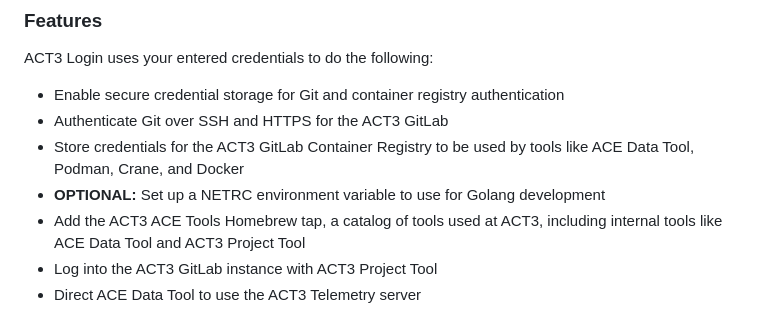
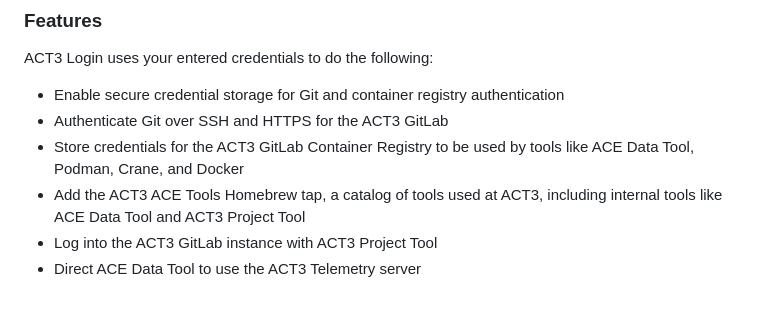
Before and after one commit to act3-ai/aceup, a Markdown page: README.md, the part around the change. Drawn GitHub-style.

Commit message:
remove netrc bullet from readme

```diff
--- a/README.md
+++ b/README.md
@@ -56,7 +56,6 @@ ACT3 Login uses your entered credentials to do the following:
 - Enable secure credential storage for Git and container registry authentication
 - Authenticate Git over SSH and HTTPS for the ACT3 GitLab
 - Store credentials for the ACT3 GitLab Container Registry to be used by tools like ACE Data Tool, Podman, Crane, and Docker
-- **OPTIONAL:** Set up a NETRC environment variable to use for Golang development
 - Add the ACT3 ACE Tools Homebrew tap, a catalog of tools used at ACT3, including internal tools like ACE Data Tool and ACT3 Project Tool
 - Log into the ACT3 GitLab instance with ACT3 Project Tool
 - Direct ACE Data Tool to use the ACT3 Telemetry server
```
